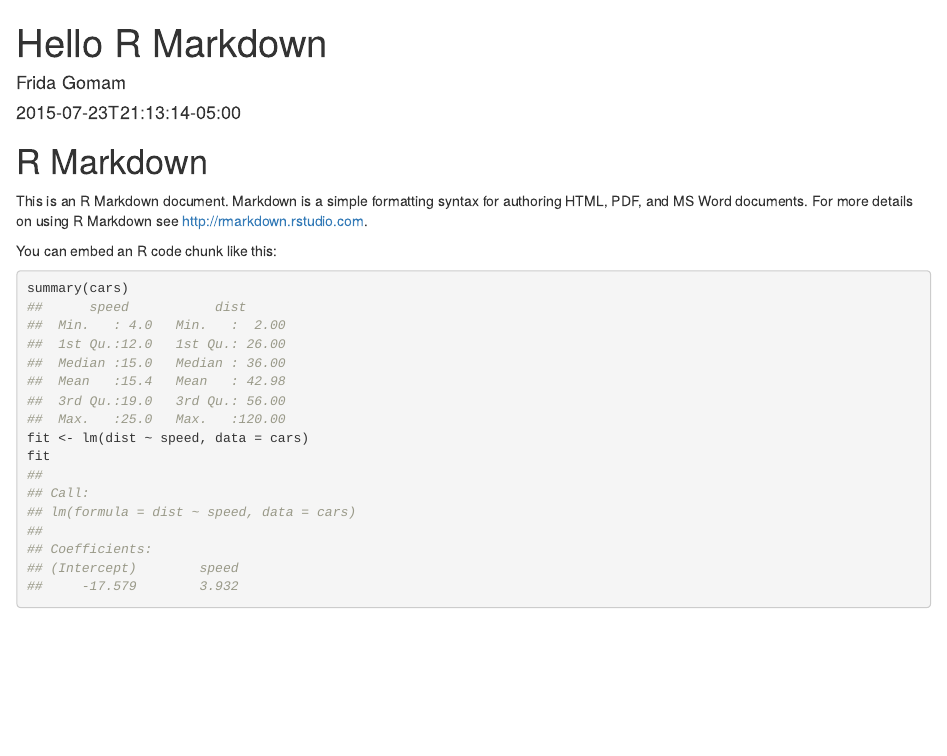
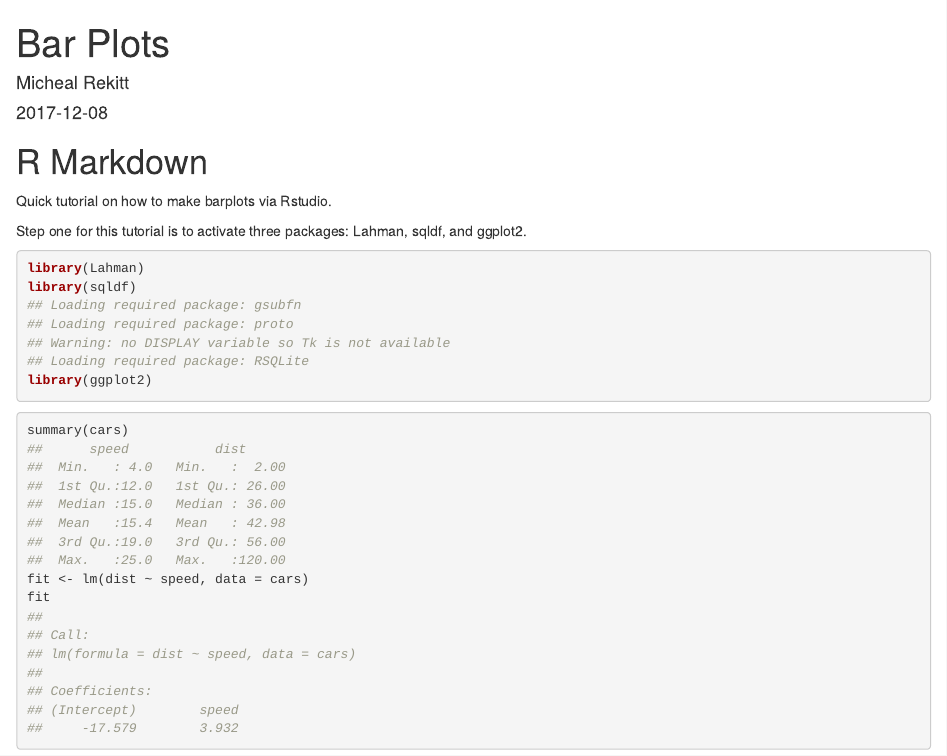
Before and after one commit to mrekitt/Nets, an R Markdown document (content/post/2015-07-23-r-rmarkdown.Rmd): the page in a window 1100 px wide, from its top. Rendered offline with R 4.5, knitr and Pandoc, with nearby package versions.

Commit message:
Let's go

````diff
--- a/content/post/2015-07-23-r-rmarkdown.Rmd
+++ b/content/post/2015-07-23-r-rmarkdown.Rmd
@@ -1,7 +1,7 @@
 ---
-title: "Hello R Markdown"
-author: "Frida Gomam"
-date: 2015-07-23T21:13:14-05:00
+title: "Bar Plots"
+author: "Micheal Rekitt"
+date: 2017-12-08
 categories: ["R"]
 tags: ["R Markdown", "plot", "regression"]
 ---
@@ -12,9 +12,16 @@ knitr::opts_chunk$set(collapse = TRUE)
 
 # R Markdown
 
-This is an R Markdown document. Markdown is a simple formatting syntax for authoring HTML, PDF, and MS Word documents. For more details on using R Markdown see <http://rmarkdown.rstudio.com>.
+Quick tutorial on how to make barplots via Rstudio.
 
-You can embed an R code chunk like this:
+Step one for this tutorial is to activate three packages: Lahman, sqldf, and ggplot2.
+
+```{r}
+library(Lahman)
+library(sqldf)
+library(ggplot2)
+```
+
 
 ```{r cars}
 summary(cars)
````
